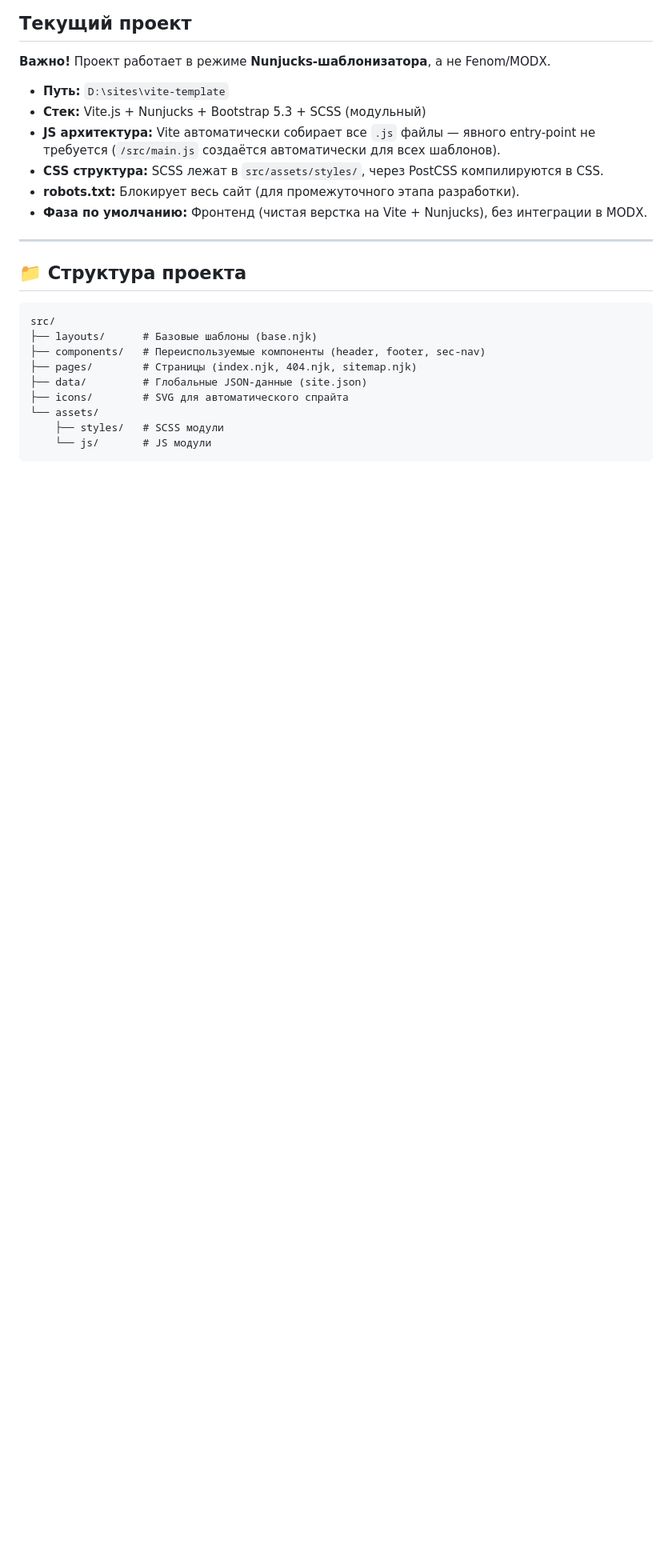
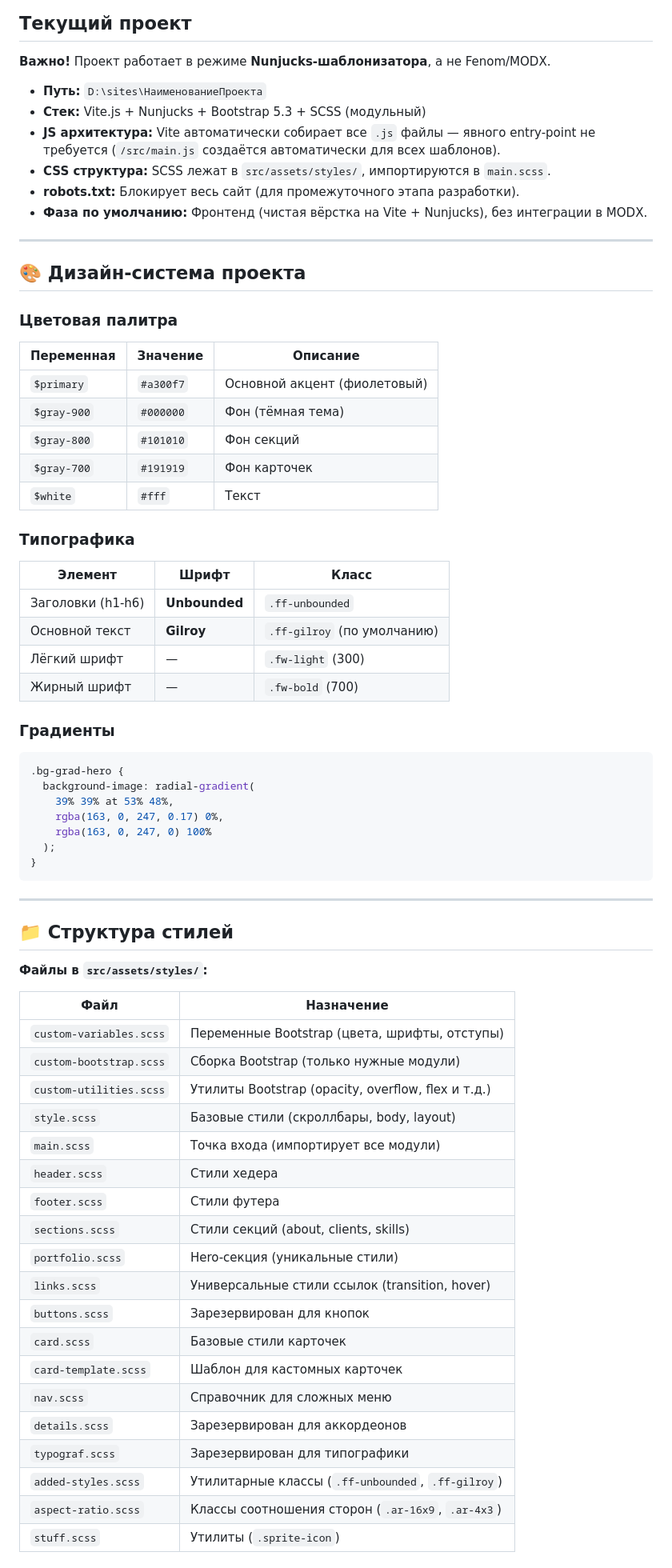
Before and after one commit to FrenkiArt/vite-template, a Markdown page: QWEN.md, the part around one of its changes. Shown at 80% size. GitHub-like rendering; blank space fills up the shorter version.

````diff
--- a/QWEN.md
+++ b/QWEN.md
@@ -110,25 +112,73 @@ $resources = $modx->getCollection('modResource', ['parent' => 1]);
 
 **Важно!** Проект работает в режиме **Nunjucks-шаблонизатора**, а не Fenom/MODX.
 
-- **Путь:** `D:\sites\vite-template`
+- **Путь:** `D:\sites\НаименованиеПроекта`
 - **Стек:** Vite.js + Nunjucks + Bootstrap 5.3 + SCSS (модульный)
 - **JS архитектура:** Vite автоматически собирает все `.js` файлы — явного entry-point не требуется (`/src/main.js` создаётся автоматически для всех шаблонов).
-- **CSS структура:** SCSS лежат в `src/assets/styles/`, через PostCSS компилируются в CSS.
+- **CSS структура:** SCSS лежат в `src/assets/styles/`, импортируются в `main.scss`.
 - **robots.txt:** Блокирует весь сайт (для промежуточного этапа разработки).
-- **Фаза по умолчанию:** Фронтенд (чистая верстка на Vite + Nunjucks), без интеграции в MODX.
+- **Фаза по умолчанию:** Фронтенд (чистая вёрстка на Vite + Nunjucks), без интеграции в MODX.
 
 ---
 
-## 📁 Структура проекта
+## 🎨 Дизайн-система проекта
 
-```text
-src/
-├── layouts/      # Базовые шаблоны (base.njk)
-├── components/   # Переиспользуемые компоненты (header, footer, sec-nav)
-├── pages/        # Страницы (index.njk, 404.njk, sitemap.njk)
-├── data/         # Глобальные JSON-данные (site.json)
-├── icons/        # SVG для автоматического спрайта
-└── assets/
-    ├── styles/   # SCSS модули
-    └── js/       # JS модули
+### Цветовая палитра
+
+| Переменная  | Значение  | Описание                     |
+| ----------- | --------- | ---------------------------- |
+| `$primary`  | `#a300f7` | Основной акцент (фиолетовый) |
+| `$gray-900` | `#000000` | Фон (тёмная тема)            |
+| `$gray-800` | `#101010` | Фон секций                   |
+| `$gray-700` | `#191919` | Фон карточек                 |
+| `$white`    | `#fff`    | Текст                        |
+
+### Типографика
+
+| Элемент           | Шрифт         | Класс                       |
+| ----------------- | ------------- | --------------------------- |
+| Заголовки (h1-h6) | **Unbounded** | `.ff-unbounded`             |
+| Основной текст    | **Gilroy**    | `.ff-gilroy` (по умолчанию) |
+| Лёгкий шрифт      | —             | `.fw-light` (300)           |
+| Жирный шрифт      | —             | `.fw-bold` (700)            |
+
+### Градиенты
+
+```scss
+.bg-grad-hero {
+  background-image: radial-gradient(
+    39% 39% at 53% 48%,
+    rgba(163, 0, 247, 0.17) 0%,
+    rgba(163, 0, 247, 0) 100%
+  );
+}
 ```
+
+---
+
+## 📁 Структура стилей
+
+**Файлы в `src/assets/styles/`:**
+
+| Файл                    | Назначение                                         |
+| ----------------------- | -------------------------------------------------- |
+| `custom-variables.scss` | Переменные Bootstrap (цвета, шрифты, отступы)      |
+| `custom-bootstrap.scss` | Сборка Bootstrap (только нужные модули)            |
+| `custom-utilities.scss` | Утилиты Bootstrap (opacity, overflow, flex и т.д.) |
+| `style.scss`            | Базовые стили (скроллбары, body, layout)           |
+| `main.scss`             | Точка входа (импортирует все модули)               |
+| `header.scss`           | Стили хедера                                       |
+| `footer.scss`           | Стили футера                                       |
+| `sections.scss`         | Стили секций (about, clients, skills)              |
+| `portfolio.scss`        | Hero-секция (уникальные стили)                     |
+| `links.scss`            | Универсальные стили ссылок (transition, hover)     |
+| `buttons.scss`          | Зарезервирован для кнопок                          |
+| `card.scss`             | Базовые стили карточек                             |
+| `card-template.scss`    | Шаблон для кастомных карточек                      |
+| `nav.scss`              | Справочник для сложных меню                        |
+| `details.scss`          | Зарезервирован для аккордеонов                     |
+| `typograf.scss`         | Зарезервирован для типографики                     |
+| `added-styles.scss`     | Утилитарные классы (`.ff-unbounded`, `.ff-gilroy`) |
+| `aspect-ratio.scss`     | Классы соотношения сторон (`.ar-16x9`, `.ar-4x3`)  |
+| `stuff.scss`            | Утилиты (`.sprite-icon`)                           |
+
````
Also changed, not shown: other parts of QWEN.md (+84 -160 lines).
